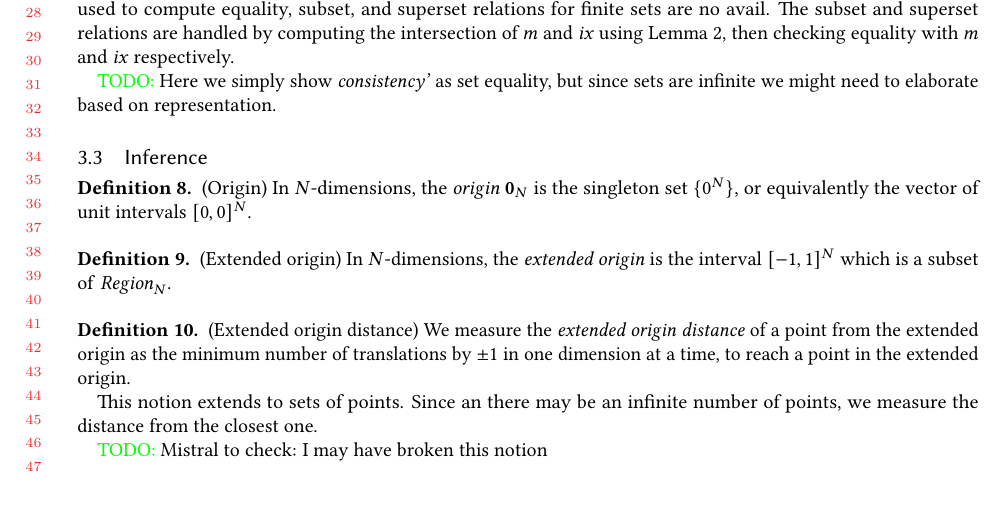
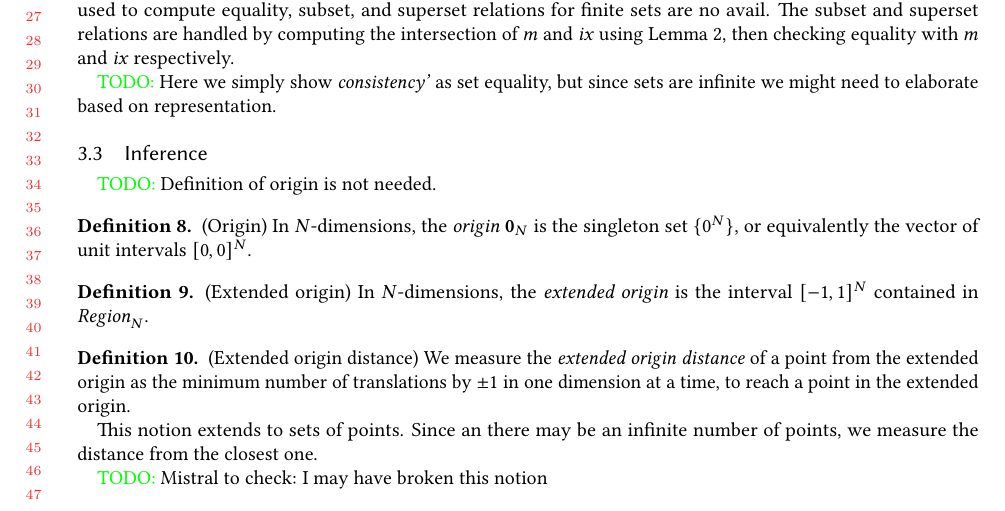
Before and after one commit to camfort/array-analyse, a LaTeX paper (oopsla17/lattice-model.tex): part of page 6 of 8, cut so that both start at the same text, the shorter picture padded with empty space. Compiled offline with pdfLaTeX.

Commit message:
Changes to origin definitions

```diff
--- a/oopsla17/lattice-model.tex
+++ b/oopsla17/lattice-model.tex
@@ -626,14 +626,18 @@ are infinite we might need to elaborate based on representation.}
 
 \subsection{Inference}
 
-\begin{defn}{(Origin)}
-  In $N$-dimensions, the \emph{origin} $\mathbf{0}_N$ is the singleton set
-  $\{0^N\}$, or equivalently the vector of unit intervals $\interv{0}{0}{N}$.
-\end{defn}
+\todo{%
+  Definition of origin is not needed.
+
+  \begin{defn}{(Origin)}
+    In $N$-dimensions, the \emph{origin} $\mathbf{0}_N$ is the singleton set
+    $\{0^N\}$, or equivalently the vector of unit intervals $\interv{0}{0}{N}$.
+  \end{defn}
+}
 
 \begin{defn}{(Extended origin)}
   In $N$-dimensions, the \emph{extended origin} is the interval
-  $\interv{-1}{1}{N}$ which is a subset of \region{N}.
+  $\interv{-1}{1}{N}$ contained in \region{N}.
 \end{defn}
 
 \begin{defn}{(Extended origin distance)}
```
